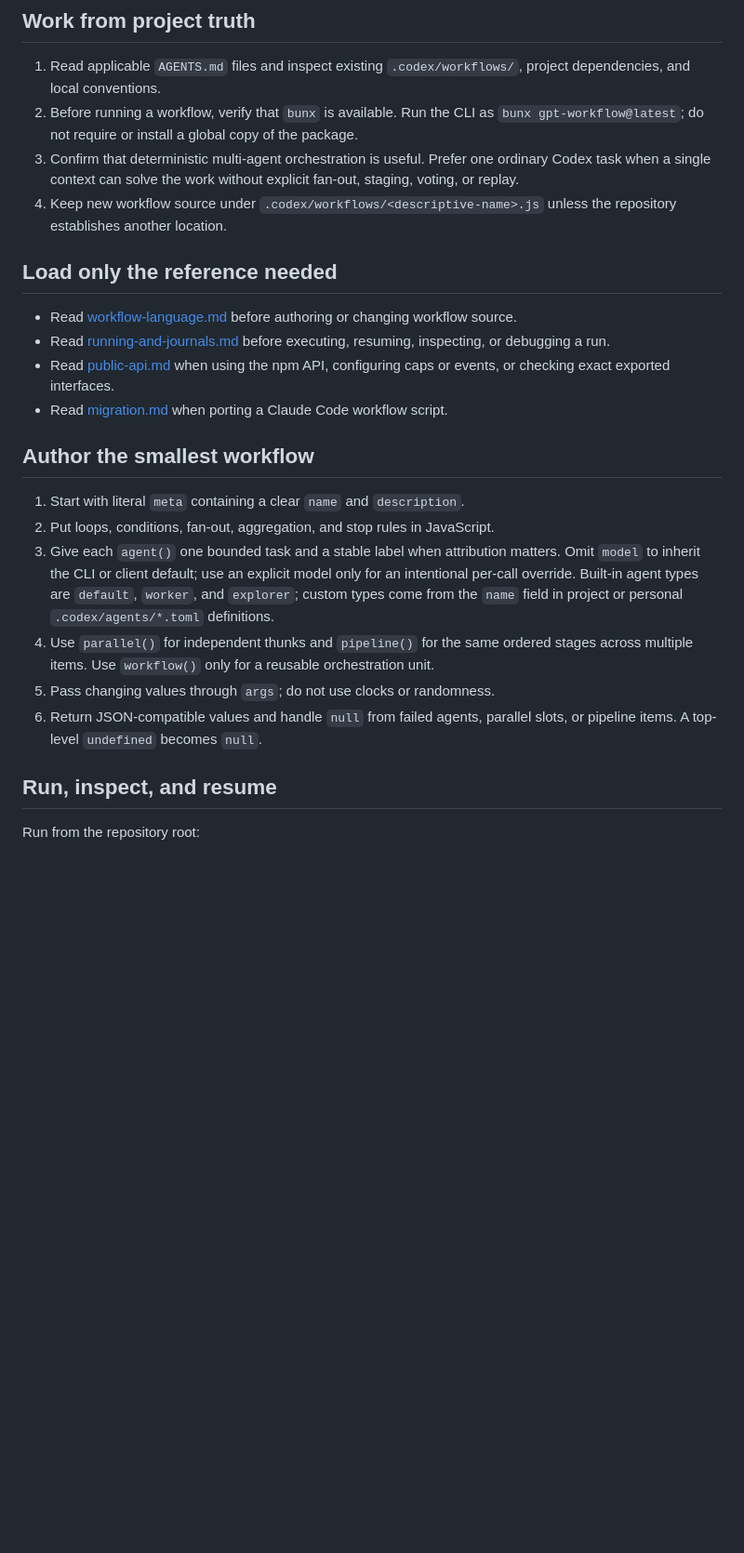
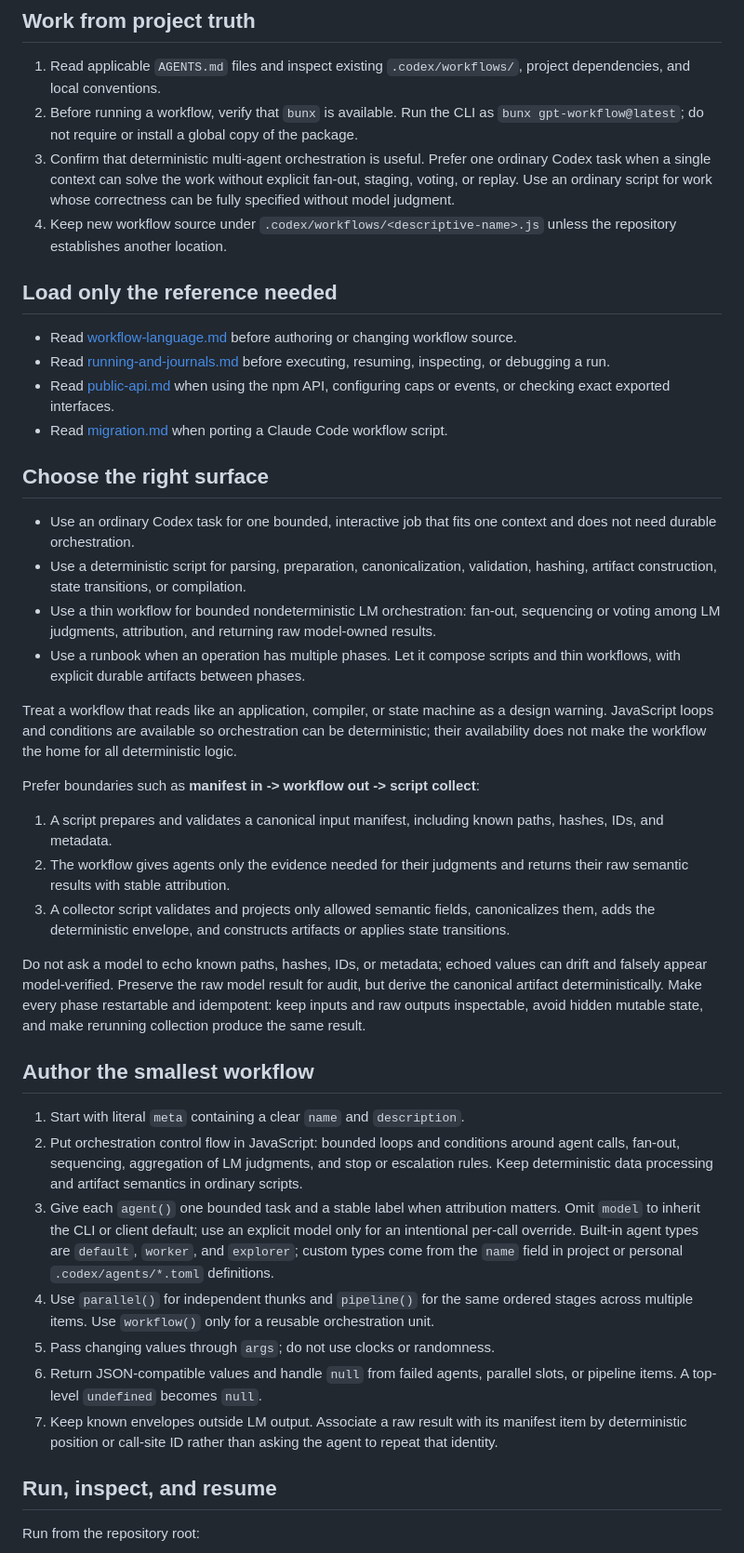
Before and after one commit to CyrusNuevoDia/gpt-workflow, a Markdown page: skills/workflow/SKILL.md, the part around the change. Shown at 93% size. GitHub-like rendering; blank space fills up the shorter version.

Commit message:
Refine skill to minimize script responsibility

```diff
--- a/skills/workflow/SKILL.md
+++ b/skills/workflow/SKILL.md
@@ -17,7 +17,8 @@ judgment.
    package.
 3. Confirm that deterministic multi-agent orchestration is useful. Prefer one
    ordinary Codex task when a single context can solve the work without explicit
-   fan-out, staging, voting, or replay.
+   fan-out, staging, voting, or replay. Use an ordinary script for work whose
+   correctness can be fully specified without model judgment.
 4. Keep new workflow source under `.codex/workflows/<descriptive-name>.js` unless
    the repository establishes another location.
 
@@ -32,10 +33,46 @@ judgment.
 - Read [migration.md](references/migration.md) when porting a Claude Code
   workflow script.
 
+## Choose the right surface
+
+- Use an ordinary Codex task for one bounded, interactive job that fits one
+  context and does not need durable orchestration.
+- Use a deterministic script for parsing, preparation, canonicalization,
+  validation, hashing, artifact construction, state transitions, or compilation.
+- Use a thin workflow for bounded nondeterministic LM orchestration: fan-out,
+  sequencing or voting among LM judgments, attribution, and returning raw
+  model-owned results.
+- Use a runbook when an operation has multiple phases. Let it compose scripts and
+  thin workflows, with explicit durable artifacts between phases.
+
+Treat a workflow that reads like an application, compiler, or state machine as a
+design warning. JavaScript loops and conditions are available so orchestration can
+be deterministic; their availability does not make the workflow the home for all
+deterministic logic.
+
+Prefer boundaries such as **manifest in -> workflow out -> script collect**:
+
+1. A script prepares and validates a canonical input manifest, including known
+   paths, hashes, IDs, and metadata.
+2. The workflow gives agents only the evidence needed for their judgments and
+   returns their raw semantic results with stable attribution.
+3. A collector script validates and projects only allowed semantic fields,
+   canonicalizes them, adds the deterministic envelope, and constructs artifacts
+   or applies state transitions.
+
+Do not ask a model to echo known paths, hashes, IDs, or metadata; echoed values can
+drift and falsely appear model-verified. Preserve the raw model result for audit,
+but derive the canonical artifact deterministically. Make every phase restartable
+and idempotent: keep inputs and raw outputs inspectable, avoid hidden mutable
+state, and make rerunning collection produce the same result.
+
 ## Author the smallest workflow
 
 1. Start with literal `meta` containing a clear `name` and `description`.
-2. Put loops, conditions, fan-out, aggregation, and stop rules in JavaScript.
+2. Put orchestration control flow in JavaScript: bounded loops and conditions
+   around agent calls, fan-out, sequencing, aggregation of LM judgments, and stop
+   or escalation rules. Keep deterministic data processing and artifact semantics
+   in ordinary scripts.
 3. Give each `agent()` one bounded task and a stable label when attribution
    matters. Omit `model` to inherit the CLI or client default; use an explicit
    model only for an intentional per-call override. Built-in agent types are
@@ -47,6 +84,9 @@ judgment.
 5. Pass changing values through `args`; do not use clocks or randomness.
 6. Return JSON-compatible values and handle `null` from failed agents,
    parallel slots, or pipeline items. A top-level `undefined` becomes `null`.
+7. Keep known envelopes outside LM output. Associate a raw result with its
+   manifest item by deterministic position or call-site ID rather than asking the
+   agent to repeat that identity.
 
 ## Run, inspect, and resume
 
```
Also changed, not shown: 1 other file.
